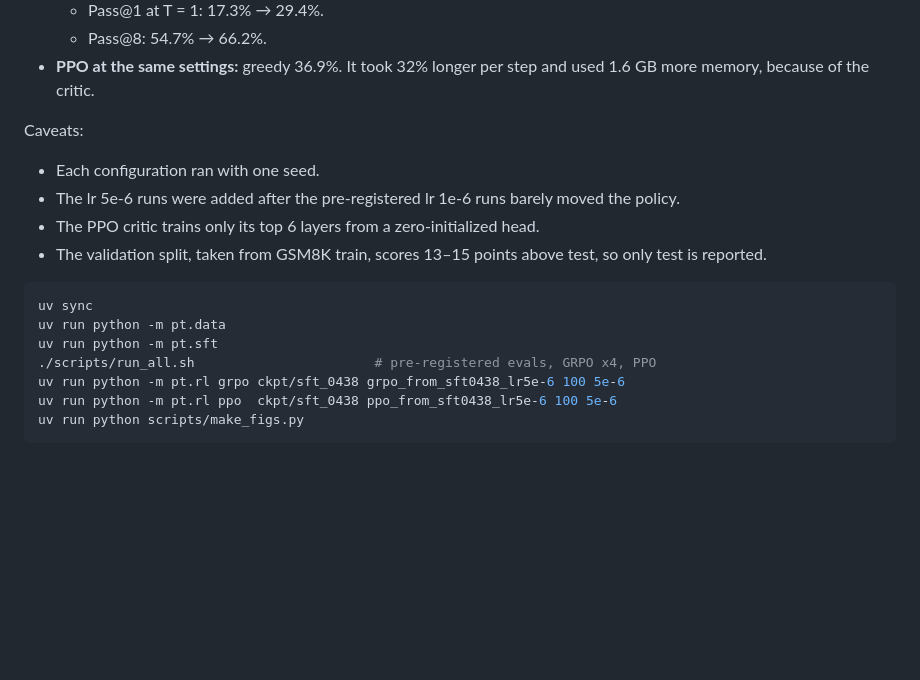
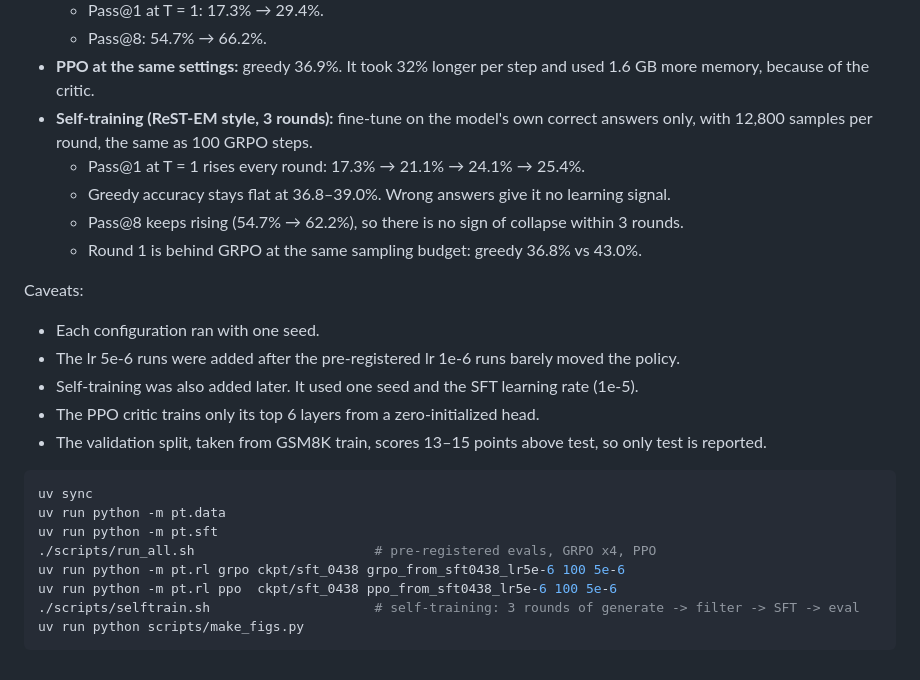
Before and after one commit to v1c1ous2718/llm-posttrain, a Markdown page: README.md, the part around the change. Drawn GitHub-style; blank space fills up the shorter version.

Commit message:
Add ReST-EM self-training (3 rounds) and compare with GRPO at matched sampling budget
Co-Authored-By: Claude Opus 5.5 <noreply@anthropic.com>

````diff
--- a/README.md
+++ b/README.md
@@ -15,10 +15,16 @@ Key findings (GSM8K test set, 1,319 problems):
   - Pass@1 at T = 1: 17.3% → 29.4%.
   - Pass@8: 54.7% → 66.2%.
 - **PPO at the same settings:** greedy 36.9%. It took 32% longer per step and used 1.6 GB more memory, because of the critic.
+- **Self-training (ReST-EM style, 3 rounds):** fine-tune on the model's own correct answers only, with 12,800 samples per round, the same as 100 GRPO steps.
+  - Pass@1 at T = 1 rises every round: 17.3% → 21.1% → 24.1% → 25.4%.
+  - Greedy accuracy stays flat at 36.8–39.0%. Wrong answers give it no learning signal.
+  - Pass@8 keeps rising (54.7% → 62.2%), so there is no sign of collapse within 3 rounds.
+  - Round 1 is behind GRPO at the same sampling budget: greedy 36.8% vs 43.0%.
 
 Caveats:
 - Each configuration ran with one seed.
 - The lr 5e-6 runs were added after the pre-registered lr 1e-6 runs barely moved the policy.
+- Self-training was also added later. It used one seed and the SFT learning rate (1e-5).
 - The PPO critic trains only its top 6 layers from a zero-initialized head.
 - The validation split, taken from GSM8K train, scores 13–15 points above test, so only test is reported.
 
@@ -29,5 +35,6 @@ uv run python -m pt.sft
 ./scripts/run_all.sh                       # pre-registered evals, GRPO x4, PPO
 uv run python -m pt.rl grpo ckpt/sft_0438 grpo_from_sft0438_lr5e-6 100 5e-6
 uv run python -m pt.rl ppo  ckpt/sft_0438 ppo_from_sft0438_lr5e-6 100 5e-6
+./scripts/selftrain.sh                     # self-training: 3 rounds of generate -> filter -> SFT -> eval
 uv run python scripts/make_figs.py
 ```
````
Also changed, not shown: report/report.md (+37 -0 lines), report/figs/selftrain.png (added), 13 other files.
